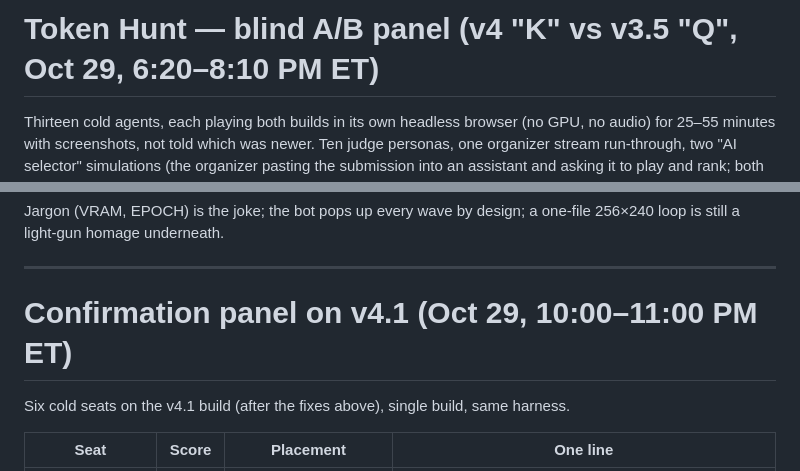
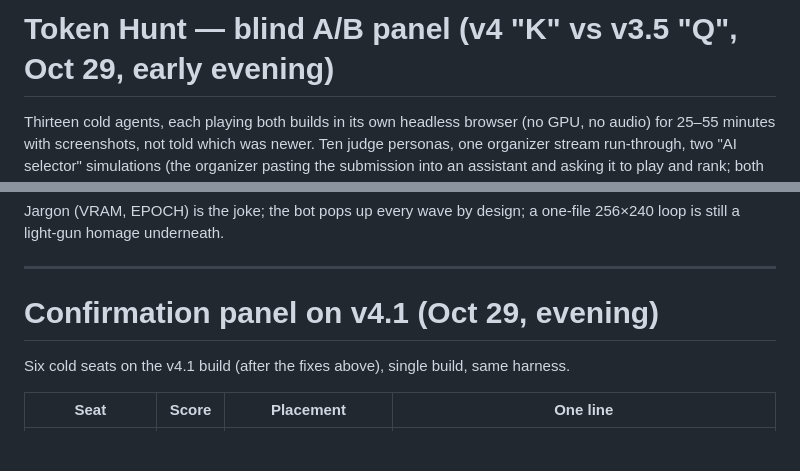
Before and after one commit to alexanderhmodell/token-hunt, a Markdown page: PANEL4.md, 2 parts joined by grey strips. GitHub-like rendering; blank space fills up the shorter version.

Commit message:
PANEL4: correct the panel time labels
Co-Authored-By: Claude Opus 5.5 <noreply@anthropic.com>
Claude-Session: https://claude.ai/code/session_01By4qdYUXYenybRd6ToezpS

```diff
--- a/PANEL4.md
+++ b/PANEL4.md
@@ -1,4 +1,4 @@
-# Token Hunt — blind A/B panel (v4 "K" vs v3.5 "Q", Oct 29, 6:20–8:10 PM ET)
+# Token Hunt — blind A/B panel (v4 "K" vs v3.5 "Q", Oct 29, early evening)
 
 Thirteen cold agents, each playing both builds in its own headless browser (no GPU, no audio) for 25–55 minutes with
 screenshots, not told which was newer. Ten judge personas, one organizer stream run-through, two "AI selector" simulations
@@ -69,7 +69,7 @@ Jargon (VRAM, EPOCH) is the joke; the bot pops up every wave by design; a one-fi
 
 ---
 
-# Confirmation panel on v4.1 (Oct 29, 10:00–11:00 PM ET)
+# Confirmation panel on v4.1 (Oct 29, evening)
 
 Six cold seats on the v4.1 build (after the fixes above), single build, same harness.
 
```
